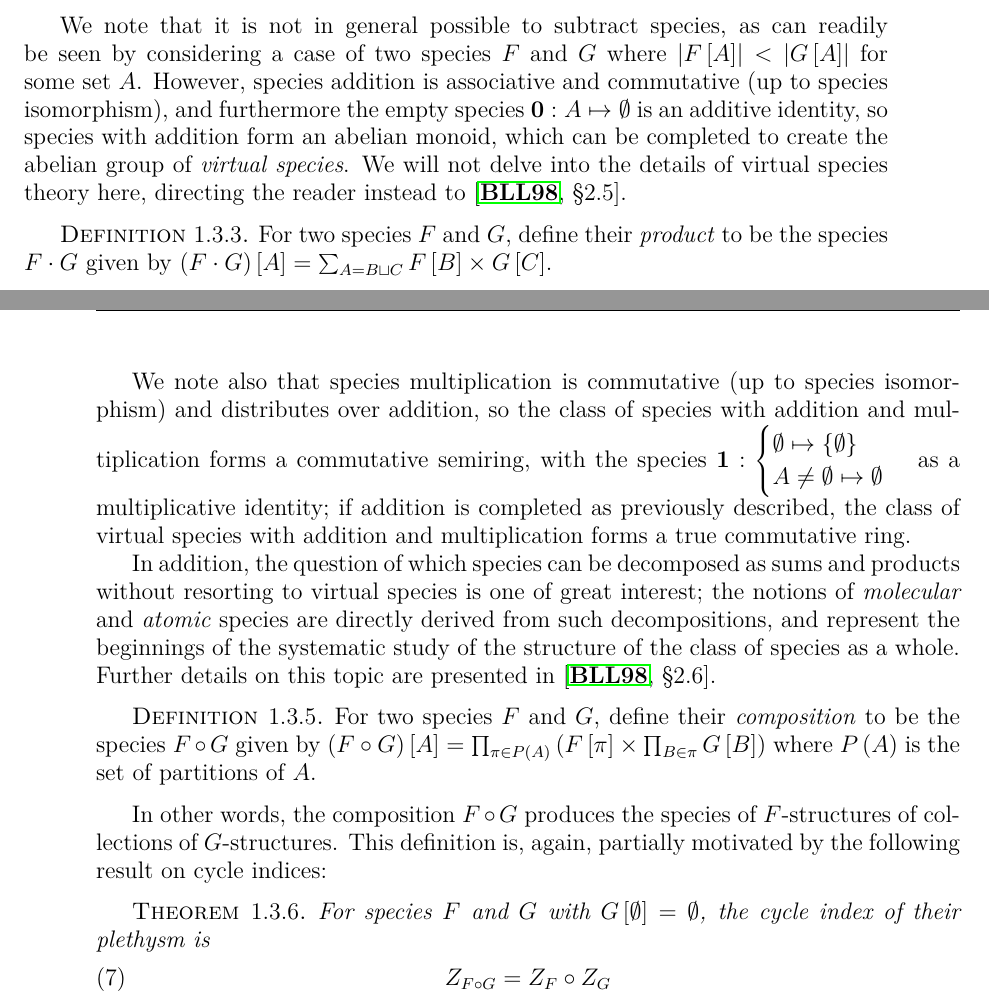
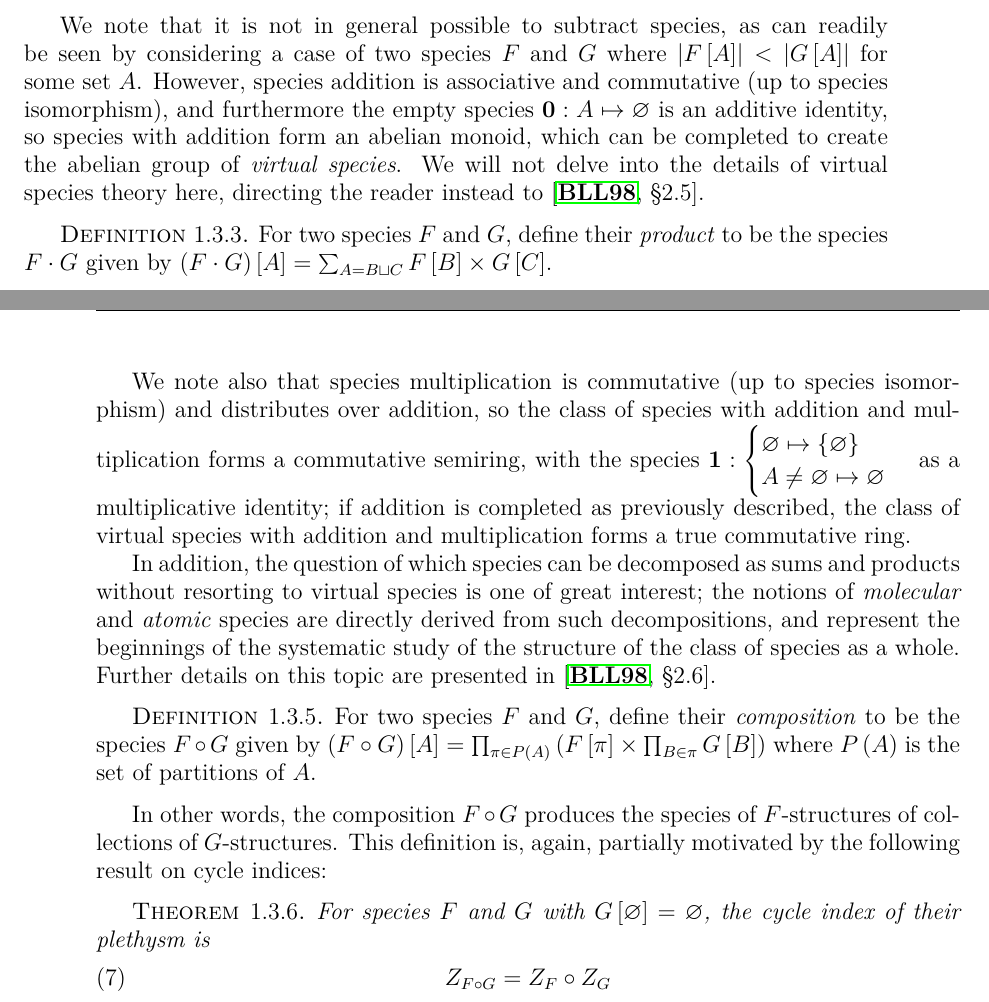
Before and after one commit to againerdewar/thesis, a LaTeX thesis (argthesis.tex): two parts of pages 14 and 15 of 45, joined at a grey line, cut so that both start at the same text. Compiled offline with pdfLaTeX.

Commit message:
Use \varnothing instead of \emptyset. #ira

```diff
--- a/argthesis.tex
+++ b/argthesis.tex
@@ -198,7 +198,7 @@ We use the disjoint union to avoid the complexities of dealing with cases where
 \end{theorem}
 
 We note that it is not in general possible to subtract species, as can readily be seen by considering a case of two species $F$ and $G$ where $\abs{F \sbrac{A}} < \abs{G \sbrac{A}}$ for some set $A$.
-However, species addition is associative and commutative (up to species isomorphism), and furthermore the empty species $\mathbf{0}: A \mapsto \emptyset$ is an additive identity, so species with addition form an abelian monoid, which can be completed to create the abelian group of \emph{virtual species}.
+However, species addition is associative and commutative (up to species isomorphism), and furthermore the empty species $\mathbf{0}: A \mapsto \varnothing$ is an additive identity, so species with addition form an abelian monoid, which can be completed to create the abelian group of \emph{virtual species}.
 We will not delve into the details of virtual species theory here, directing the reader instead to \cite[\S 2.5]{bll:species}.
 
 \begin{definition}\label{thm:specprod}
@@ -218,7 +218,7 @@ Conceptually, the species product can be used to describe species that decompose
 For example, a permutation on a set $A$ decomposes uniquely into a (possibly empty) set of fixed points and a derangement of their complement in $A$.
 Thus, $\specname{S} = \specname{E} \cdot \operatorname{Der}$ for $\specname{S}$ the species of partitions, $\specname{E}$ the species of sets, and $\operatorname{Der}$ the species of derangements.
 
-We note also that species multiplication is commutative (up to species isomorphism) and distributes over addition, so the class of species with addition and multiplication forms a commutative semiring, with the species $\mathbf{1}: \begin{cases} \emptyset \mapsto \cbrac{\emptyset} \\ A \neq \emptyset \mapsto \emptyset \end{cases}$ as a multiplicative identity; if addition is completed as previously described, the class of virtual species with addition and multiplication forms a true commutative ring.
+We note also that species multiplication is commutative (up to species isomorphism) and distributes over addition, so the class of species with addition and multiplication forms a commutative semiring, with the species $\mathbf{1}: \begin{cases} \varnothing \mapsto \cbrac{\varnothing} \\ A \neq \varnothing \mapsto \varnothing \end{cases}$ as a multiplicative identity; if addition is completed as previously described, the class of virtual species with addition and multiplication forms a true commutative ring.
 
 In addition, the question of which species can be decomposed as sums and products without resorting to virtual species is one of great interest; the notions of \emph{molecular} and \emph{atomic} species are directly derived from such decompositions, and represent the beginnings of the systematic study of the structure of the class of species as a whole.
 Further details on this topic are presented in \cite[\S 2.6]{bll:species}.
@@ -230,7 +230,7 @@ Further details on this topic are presented in \cite[\S 2.6]{bll:species}.
 In other words, the composition $F \circ G$ produces the species of $F$-structures of collections of $G$-structures. This definition is, again, partially motivated by the following result on cycle indices:
 \begin{theorem}
   \label{thm:speccompci}
-  For species $F$ and $G$ with $G \sbrac{\emptyset} = \emptyset$, the cycle index of their plethysm is
+  For species $F$ and $G$ with $G \sbrac{\varnothing} = \varnothing$, the cycle index of their plethysm is
   \begin{equation}
     \label{eq:speccompci}
     Z_{F \circ G} = Z_{F} \circ Z_{G}
```
Also changed, not shown: argthesis.tex (2 more changed lines).
